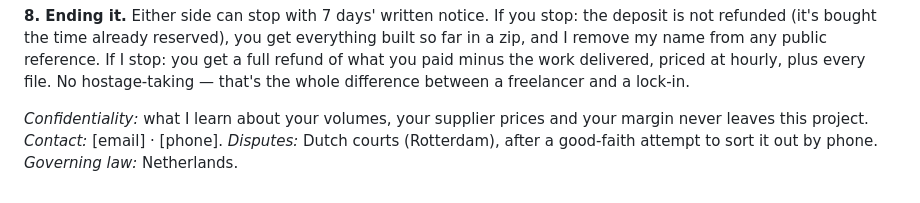
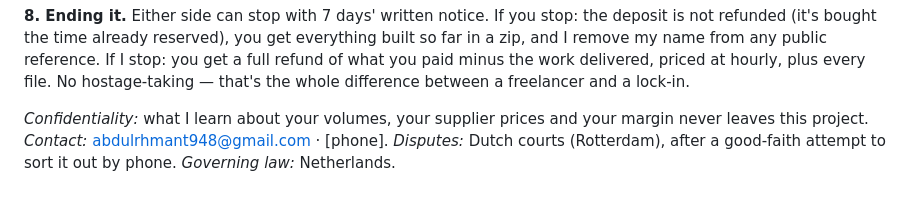
Before and after one commit to abdoo606/BLAblalba, a Markdown page: sales/TERMS.md, the part around the change. GitHub-like rendering.

Commit message:
TERMS: fill contact email
Co-authored-by: arena-agent <297053741+arena-agent@users.noreply.github.com>

```diff
--- a/sales/TERMS.md
+++ b/sales/TERMS.md
@@ -44,5 +44,5 @@ any public reference. If I stop: you get a full refund of what you paid minus th
 hourly, plus every file. No hostage-taking — that's the whole difference between a freelancer and a lock-in.
 
 *Confidentiality:* what I learn about your volumes, your supplier prices and your margin never leaves this
-project. *Contact:* [email] · [phone]. *Disputes:* Dutch courts (Rotterdam), after a good-faith attempt to sort
+project. *Contact:* abdulrhmant948@gmail.com · [phone]. *Disputes:* Dutch courts (Rotterdam), after a good-faith attempt to sort
 it out by phone. *Governing law:* Netherlands.
```
